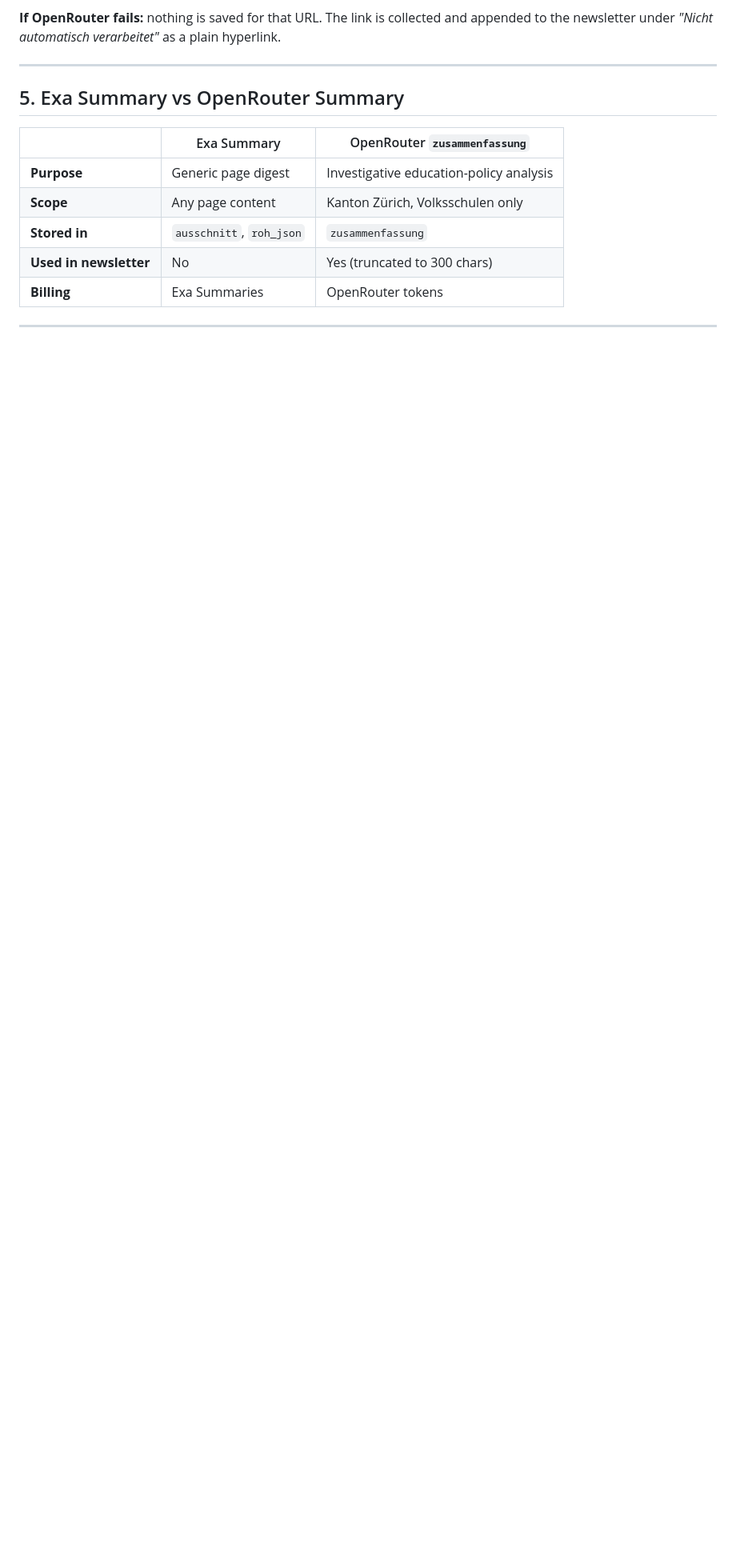
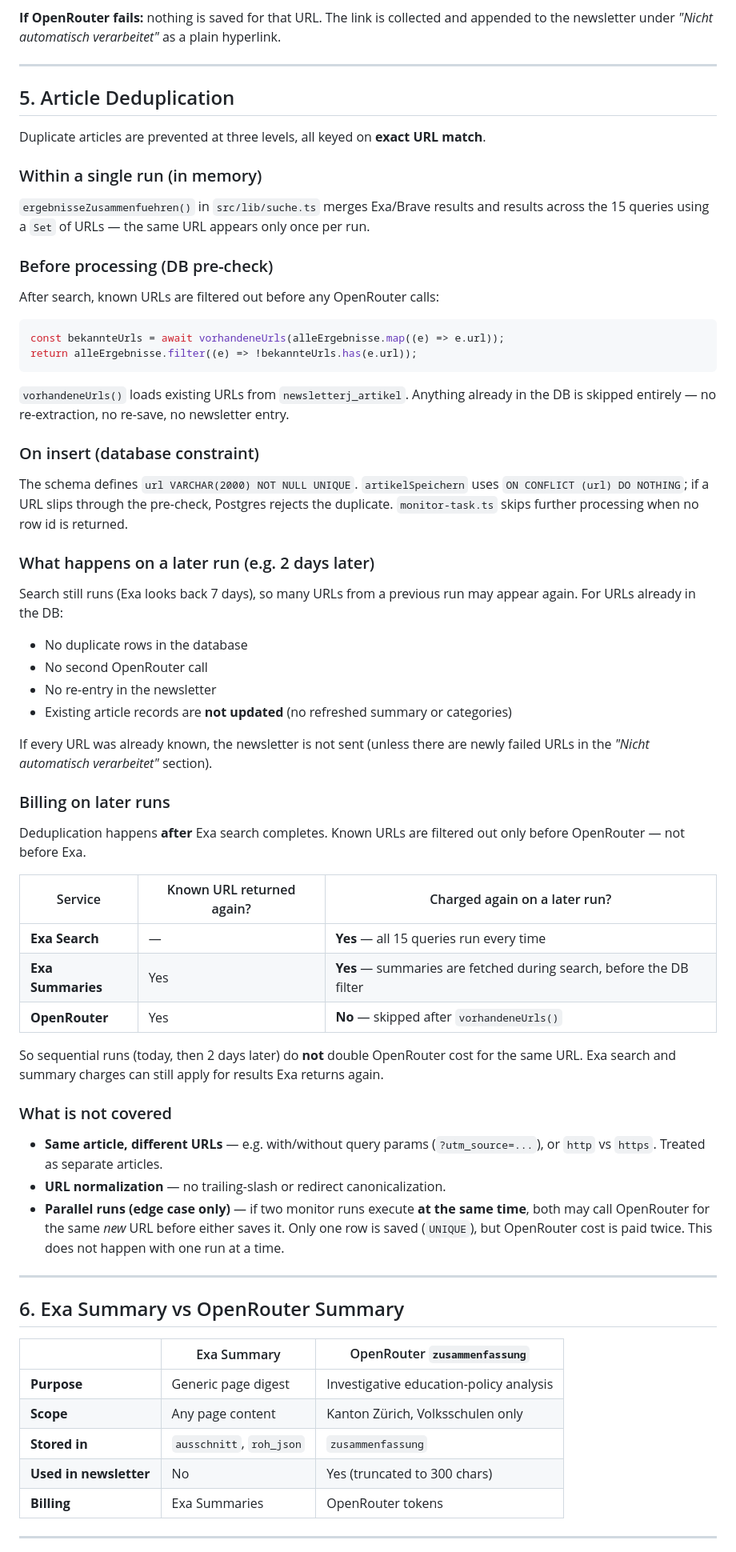
Before and after one commit to ajerni/newsletterj, a Markdown page: tech_explanation.md, the part around one of its changes. Shown at 80% size. Rendered like a GitHub page; blank space fills up the shorter version.

Commit message:
vor fable

````diff
--- a/tech_explanation.md
+++ b/tech_explanation.md
@@ -81,7 +81,61 @@ Related records: persons, mentions, organisations, events — all derived from O
 
 ---
 
-## 5. Exa Summary vs OpenRouter Summary
+## 5. Article Deduplication
+
+Duplicate articles are prevented at three levels, all keyed on **exact URL match**.
+
+### Within a single run (in memory)
+
+`ergebnisseZusammenfuehren()` in `src/lib/suche.ts` merges Exa/Brave results and results across the 15 queries using a `Set` of URLs — the same URL appears only once per run.
+
+### Before processing (DB pre-check)
+
+After search, known URLs are filtered out before any OpenRouter calls:
+
+```typescript
+const bekannteUrls = await vorhandeneUrls(alleErgebnisse.map((e) => e.url));
+return alleErgebnisse.filter((e) => !bekannteUrls.has(e.url));
+```
+
+`vorhandeneUrls()` loads existing URLs from `newsletterj_artikel`. Anything already in the DB is skipped entirely — no re-extraction, no re-save, no newsletter entry.
+
+### On insert (database constraint)
+
+The schema defines `url VARCHAR(2000) NOT NULL UNIQUE`. `artikelSpeichern` uses `ON CONFLICT (url) DO NOTHING`; if a URL slips through the pre-check, Postgres rejects the duplicate. `monitor-task.ts` skips further processing when no row id is returned.
+
+### What happens on a later run (e.g. 2 days later)
+
+Search still runs (Exa looks back 7 days), so many URLs from a previous run may appear again. For URLs already in the DB:
+
+- No duplicate rows in the database
+- No second OpenRouter call
+- No re-entry in the newsletter
+- Existing article records are **not updated** (no refreshed summary or categories)
+
+If every URL was already known, the newsletter is not sent (unless there are newly failed URLs in the *"Nicht automatisch verarbeitet"* section).
+
+### Billing on later runs
+
+Deduplication happens **after** Exa search completes. Known URLs are filtered out only before OpenRouter — not before Exa.
+
+| Service | Known URL returned again? | Charged again on a later run? |
+|--------|---------------------------|-------------------------------|
+| **Exa Search** | — | **Yes** — all 15 queries run every time |
+| **Exa Summaries** | Yes | **Yes** — summaries are fetched during search, before the DB filter |
+| **OpenRouter** | Yes | **No** — skipped after `vorhandeneUrls()` |
+
+So sequential runs (today, then 2 days later) do **not** double OpenRouter cost for the same URL. Exa search and summary charges can still apply for results Exa returns again.
+
+### What is not covered
+
+- **Same article, different URLs** — e.g. with/without query params (`?utm_source=...`), or `http` vs `https`. Treated as separate articles.
+- **URL normalization** — no trailing-slash or redirect canonicalization.
+- **Parallel runs (edge case only)** — if two monitor runs execute **at the same time**, both may call OpenRouter for the same *new* URL before either saves it. Only one row is saved (`UNIQUE`), but OpenRouter cost is paid twice. This does not happen with one run at a time.
+
+---
+
+## 6. Exa Summary vs OpenRouter Summary
 
 | | Exa Summary | OpenRouter `zusammenfassung` |
 |---|---|---|
````
Also changed, not shown: other parts of tech_explanation.md (+1 -1 lines).
